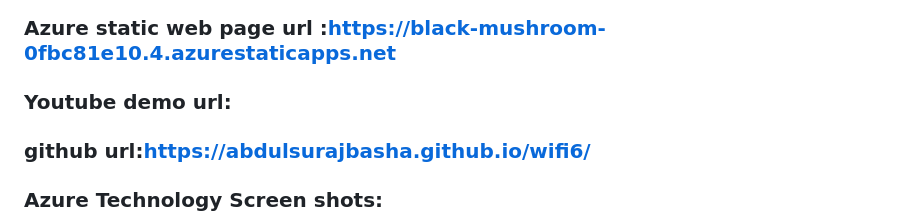
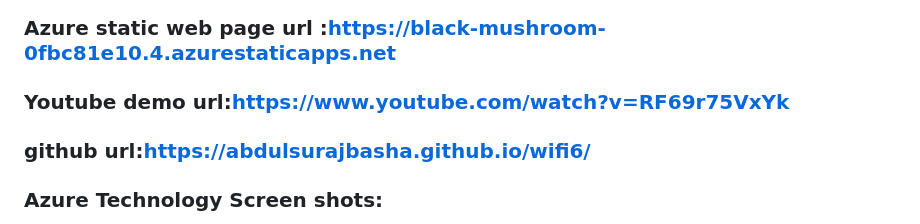
Before and after one commit to abdulsurajbasha/wifi6, a Markdown page: README.md, the part around the change. Rendered like a GitHub page.

```diff
--- a/README.md
+++ b/README.md
@@ -5,7 +5,7 @@
 ### Core Azure Services :1. Static web app 2.Azure Blob storage
 ### Azure AI Service : Azure Ai Bot service.
 ### Azure static web page url :https://black-mushroom-0fbc81e10.4.azurestaticapps.net
-### Youtube demo url:
+### Youtube demo url:https://www.youtube.com/watch?v=RF69r75VxYk
 ### github url:https://abdulsurajbasha.github.io/wifi6/
 
 ### Azure Technology Screen shots:
```
